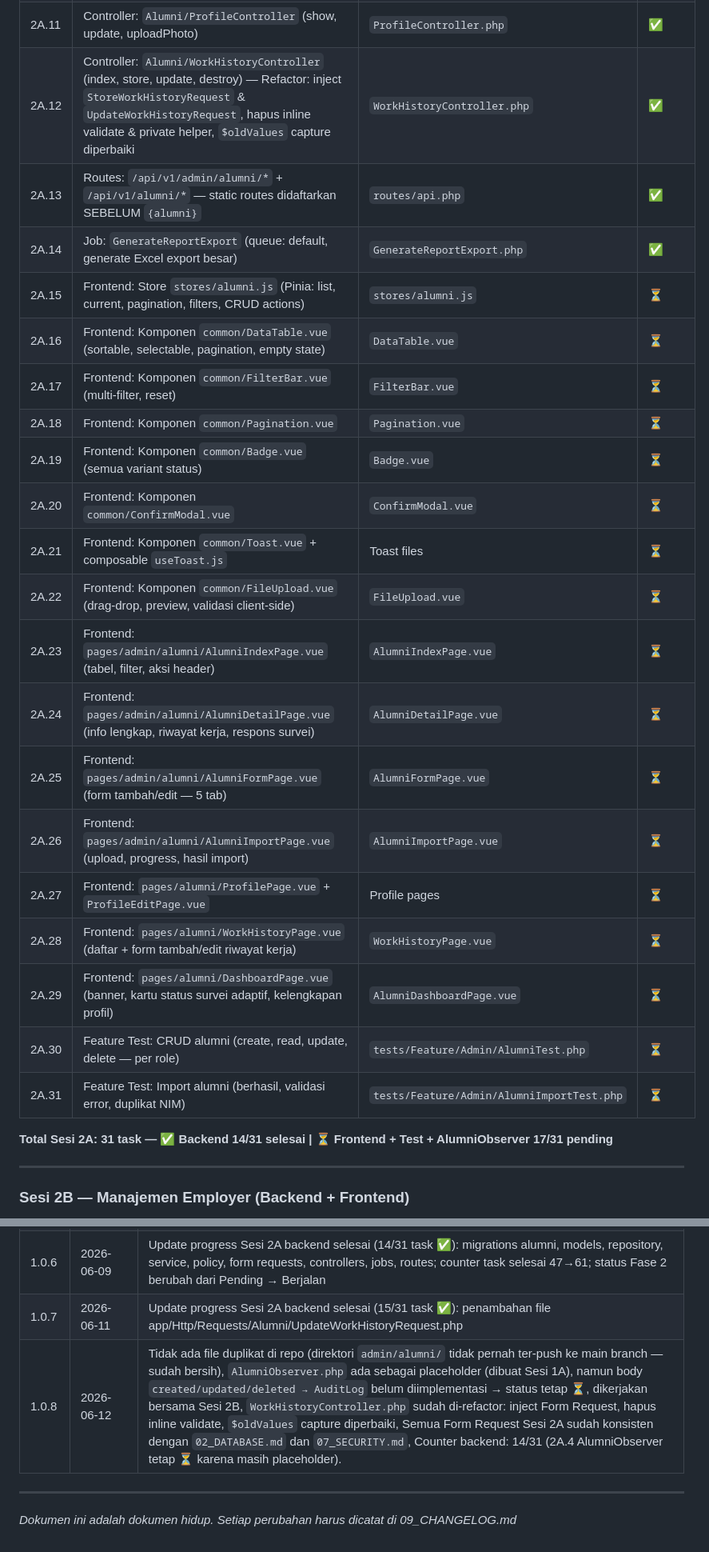
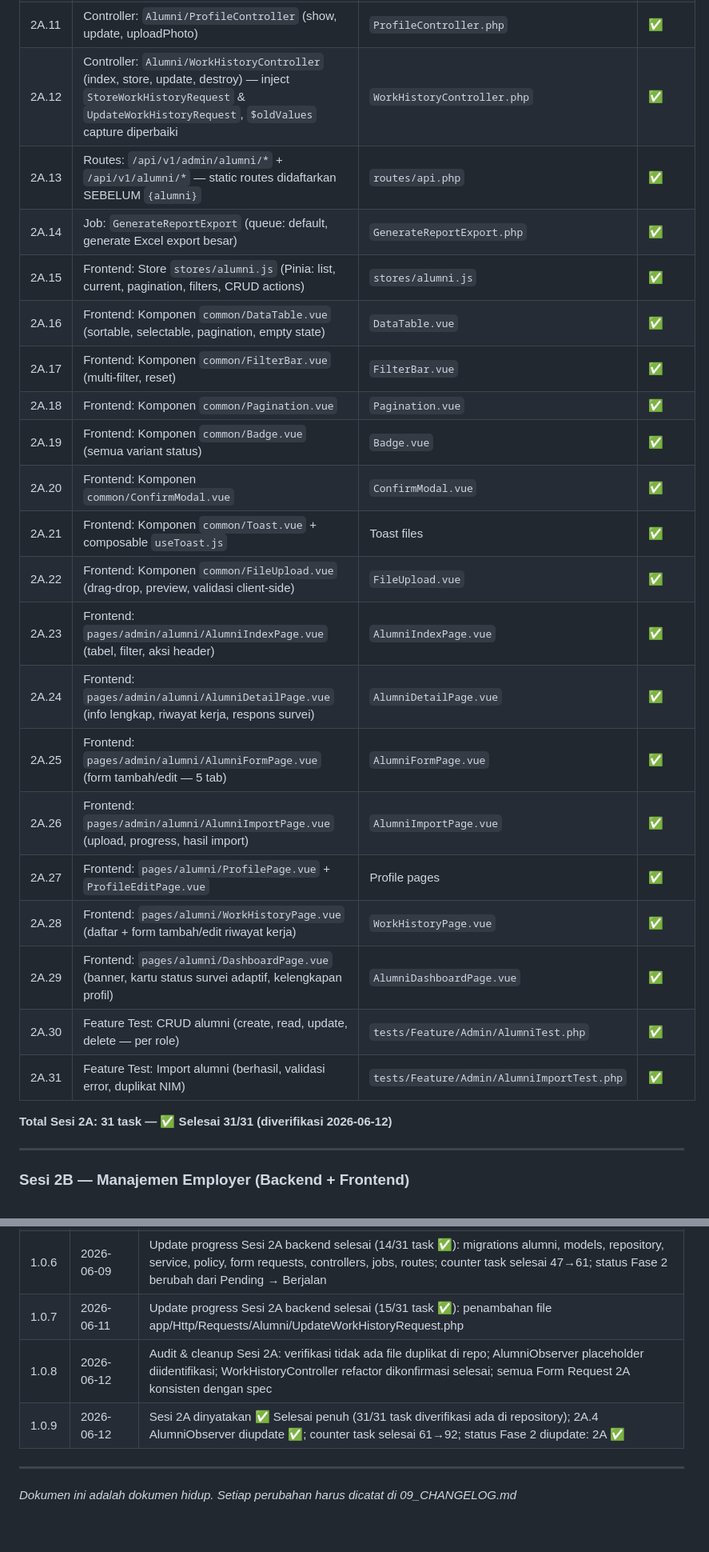
Before and after one commit to elmansurnet/sitras-unisya, a Markdown page: 08_PHASE_TRACKER.md, 2 parts joined by grey strips. Shown at 80% size. Rendered like a GitHub page.

```diff
--- a/08_PHASE_TRACKER.md
+++ b/08_PHASE_TRACKER.md
@@ -151,28 +149,28 @@
 | 2A.9 | FormRequest: `StoreAlumniRequest`, `UpdateAlumniRequest`, `ImportAlumniRequest`, `SendInvitationRequest`, `StoreWorkHistoryRequest`, `UpdateWorkHistoryRequest` | 6 Request files | ✅ |
 | 2A.10 | Controller: `Admin/AlumniController` (index, show, store, update, destroy, import, export, importTemplate, stats, sendInvitation) | `AlumniController.php` | ✅ |
 | 2A.11 | Controller: `Alumni/ProfileController` (show, update, uploadPhoto) | `ProfileController.php` | ✅ |
-| 2A.12 | Controller: `Alumni/WorkHistoryController` (index, store, update, destroy) — Refactor: inject `StoreWorkHistoryRequest` & `UpdateWorkHistoryRequest`, hapus inline validate & private helper, `$oldValues` capture diperbaiki | `WorkHistoryController.php` | ✅ |
+| 2A.12 | Controller: `Alumni/WorkHistoryController` (index, store, update, destroy) — inject `StoreWorkHistoryRequest` & `UpdateWorkHistoryRequest`, `$oldValues` capture diperbaiki | `WorkHistoryController.php` | ✅ |
 | 2A.13 | Routes: `/api/v1/admin/alumni/*` + `/api/v1/alumni/*` — static routes didaftarkan SEBELUM `{alumni}` | `routes/api.php` | ✅ |
 | 2A.14 | Job: `GenerateReportExport` (queue: default, generate Excel export besar) | `GenerateReportExport.php` | ✅ |
-| 2A.15 | Frontend: Store `stores/alumni.js` (Pinia: list, current, pagination, filters, CRUD actions) | `stores/alumni.js` | ⏳ |
-| 2A.16 | Frontend: Komponen `common/DataTable.vue` (sortable, selectable, pagination, empty state) | `DataTable.vue` | ⏳ |
-| 2A.17 | Frontend: Komponen `common/FilterBar.vue` (multi-filter, reset) | `FilterBar.vue` | ⏳ |
-| 2A.18 | Frontend: Komponen `common/Pagination.vue` | `Pagination.vue` | ⏳ |
-| 2A.19 | Frontend: Komponen `common/Badge.vue` (semua variant status) | `Badge.vue` | ⏳ |
-| 2A.20 | Frontend: Komponen `common/ConfirmModal.vue` | `ConfirmModal.vue` | ⏳ |
-| 2A.21 | Frontend: Komponen `common/Toast.vue` + composable `useToast.js` | Toast files | ⏳ |
-| 2A.22 | Frontend: Komponen `common/FileUpload.vue` (drag-drop, preview, validasi client-side) | `FileUpload.vue` | ⏳ |
-| 2A.23 | Frontend: `pages/admin/alumni/AlumniIndexPage.vue` (tabel, filter, aksi header) | `AlumniIndexPage.vue` | ⏳ |
-| 2A.24 | Frontend: `pages/admin/alumni/AlumniDetailPage.vue` (info lengkap, riwayat kerja, respons survei) | `AlumniDetailPage.vue` | ⏳ |
-| 2A.25 | Frontend: `pages/admin/alumni/AlumniFormPage.vue` (form tambah/edit — 5 tab) | `AlumniFormPage.vue` | ⏳ |
-| 2A.26 | Frontend: `pages/admin/alumni/AlumniImportPage.vue` (upload, progress, hasil import) | `AlumniImportPage.vue` | ⏳ |
-| 2A.27 | Frontend: `pages/alumni/ProfilePage.vue` + `ProfileEditPage.vue` | Profile pages | ⏳ |
-| 2A.28 | Frontend: `pages/alumni/WorkHistoryPage.vue` (daftar + form tambah/edit riwayat kerja) | `WorkHistoryPage.vue` | ⏳ |
-| 2A.29 | Frontend: `pages/alumni/DashboardPage.vue` (banner, kartu status survei adaptif, kelengkapan profil) | `AlumniDashboardPage.vue` | ⏳ |
-| 2A.30 | Feature Test: CRUD alumni (create, read, update, delete — per role) | `tests/Feature/Admin/AlumniTest.php` | ⏳ |
-| 2A.31 | Feature Test: Import alumni (berhasil, validasi error, duplikat NIM) | `tests/Feature/Admin/AlumniImportTest.php` | ⏳ |
+| 2A.15 | Frontend: Store `stores/alumni.js` (Pinia: list, current, pagination, filters, CRUD actions) | `stores/alumni.js` | ✅ |
+| 2A.16 | Frontend: Komponen `common/DataTable.vue` (sortable, selectable, pagination, empty state) | `DataTable.vue` | ✅ |
+| 2A.17 | Frontend: Komponen `common/FilterBar.vue` (multi-filter, reset) | `FilterBar.vue` | ✅ |
+| 2A.18 | Frontend: Komponen `common/Pagination.vue` | `Pagination.vue` | ✅ |
+| 2A.19 | Frontend: Komponen `common/Badge.vue` (semua variant status) | `Badge.vue` | ✅ |
+| 2A.20 | Frontend: Komponen `common/ConfirmModal.vue` | `ConfirmModal.vue` | ✅ |
+| 2A.21 | Frontend: Komponen `common/Toast.vue` + composable `useToast.js` | Toast files | ✅ |
+| 2A.22 | Frontend: Komponen `common/FileUpload.vue` (drag-drop, preview, validasi client-side) | `FileUpload.vue` | ✅ |
+| 2A.23 | Frontend: `pages/admin/alumni/AlumniIndexPage.vue` (tabel, filter, aksi header) | `AlumniIndexPage.vue` | ✅ |
+| 2A.24 | Frontend: `pages/admin/alumni/AlumniDetailPage.vue` (info lengkap, riwayat kerja, respons survei) | `AlumniDetailPage.vue` | ✅ |
+| 2A.25 | Frontend: `pages/admin/alumni/AlumniFormPage.vue` (form tambah/edit — 5 tab) | `AlumniFormPage.vue` | ✅ |
+| 2A.26 | Frontend: `pages/admin/alumni/AlumniImportPage.vue` (upload, progress, hasil import) | `AlumniImportPage.vue` | ✅ |
+| 2A.27 | Frontend: `pages/alumni/ProfilePage.vue` + `ProfileEditPage.vue` | Profile pages | ✅ |
+| 2A.28 | Frontend: `pages/alumni/WorkHistoryPage.vue` (daftar + form tambah/edit riwayat kerja) | `WorkHistoryPage.vue` | ✅ |
+| 2A.29 | Frontend: `pages/alumni/DashboardPage.vue` (banner, kartu status survei adaptif, kelengkapan profil) | `AlumniDashboardPage.vue` | ✅ |
+| 2A.30 | Feature Test: CRUD alumni (create, read, update, delete — per role) | `tests/Feature/Admin/AlumniTest.php` | ✅ |
+| 2A.31 | Feature Test: Import alumni (berhasil, validasi error, duplikat NIM) | `tests/Feature/Admin/AlumniImportTest.php` | ✅ |
 
-**Total Sesi 2A: 31 task — ✅ Backend 14/31 selesai | ⏳ Frontend + Test + AlumniObserver 17/31 pending**
+**Total Sesi 2A: 31 task — ✅ Selesai 31/31 (diverifikasi 2026-06-12)**
 
 ---
 
@@ -514,7 +513,8 @@ Fase 1A (Setup + DB) → Fase 1B (Auth)
 | 1.0.5 | 2026-06-09 | Update progress Sesi 1B selesai (28/28 task ✅); update STATUS RINGKASAN dan RINGKASAN TASK PER FASE; counter task selesai 19→47 |
 | 1.0.6 | 2026-06-09 | Update progress Sesi 2A backend selesai (14/31 task ✅): migrations alumni, models, repository, service, policy, form requests, controllers, jobs, routes; counter task selesai 47→61; status Fase 2 berubah dari Pending → Berjalan |
 | 1.0.7 | 2026-06-11 | Update progress Sesi 2A backend selesai (15/31 task ✅): penambahan file app/Http/Requests/Alumni/UpdateWorkHistoryRequest.php |
-| 1.0.8 | 2026-06-12 | Tidak ada file duplikat di repo (direktori `admin/alumni/` tidak pernah ter-push ke main branch — sudah bersih), `AlumniObserver.php` ada sebagai placeholder (dibuat Sesi 1A), namun body `created/updated/deleted → AuditLog` belum diimplementasi → status tetap ⏳, dikerjakan bersama Sesi 2B, `WorkHistoryController.php` sudah di-refactor: inject Form Request, hapus inline validate, `$oldValues` capture diperbaiki, Semua Form Request Sesi 2A sudah konsisten dengan `02_DATABASE.md` dan `07_SECURITY.md`, Counter backend: 14/31 (2A.4 AlumniObserver tetap ⏳ karena masih placeholder). |
+| 1.0.8 | 2026-06-12 | Audit & cleanup Sesi 2A: verifikasi tidak ada file duplikat di repo; AlumniObserver placeholder diidentifikasi; WorkHistoryController refactor dikonfirmasi selesai; semua Form Request 2A konsisten dengan spec |
+| 1.0.9 | 2026-06-12 | Sesi 2A dinyatakan ✅ Selesai penuh (31/31 task diverifikasi ada di repository); 2A.4 AlumniObserver diupdate ✅; counter task selesai 61→92; status Fase 2 diupdate: 2A ✅ |
 
 ---
 
```
Also changed, not shown: other parts of 08_PHASE_TRACKER.md (+5 -6 lines), 09_CHANGELOG.md (+22 -1 lines).
